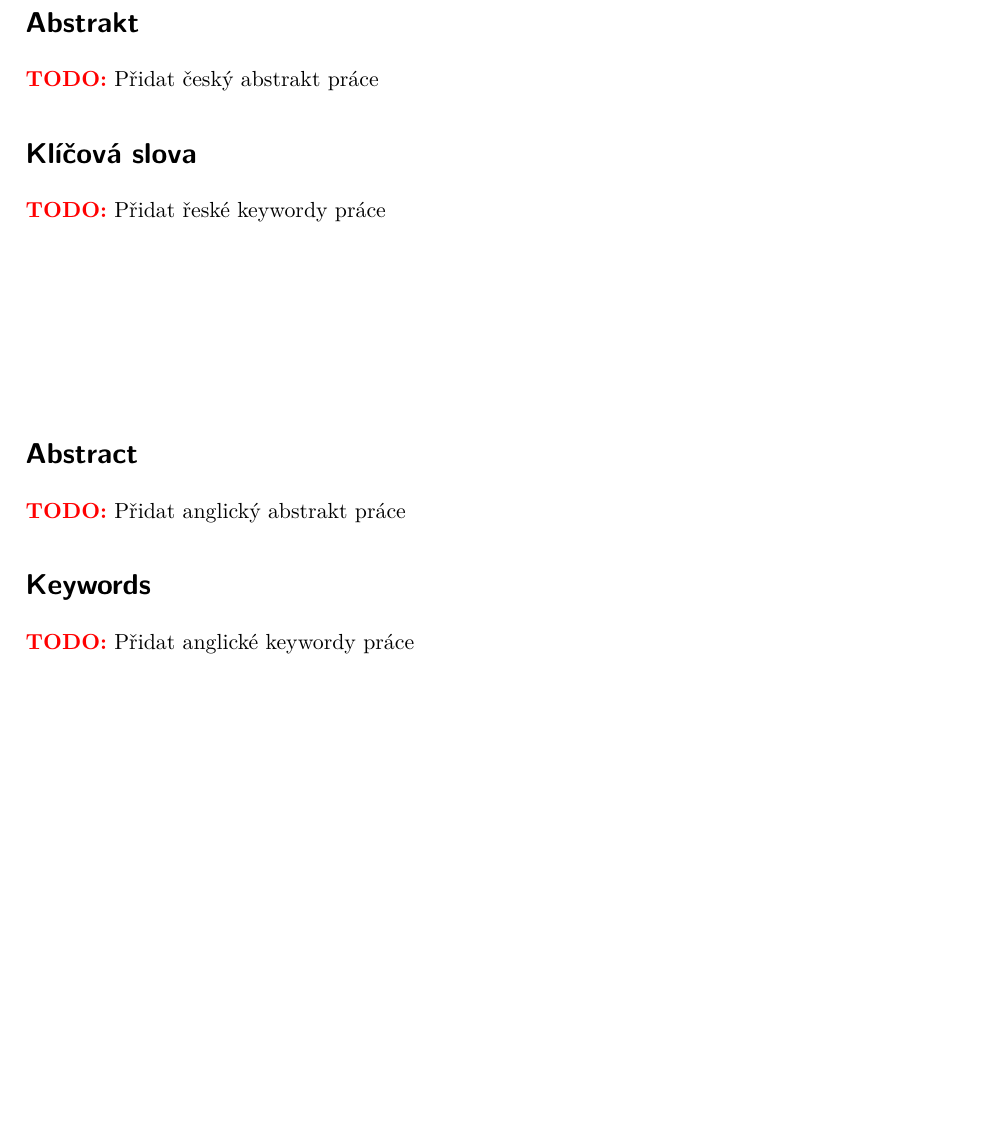
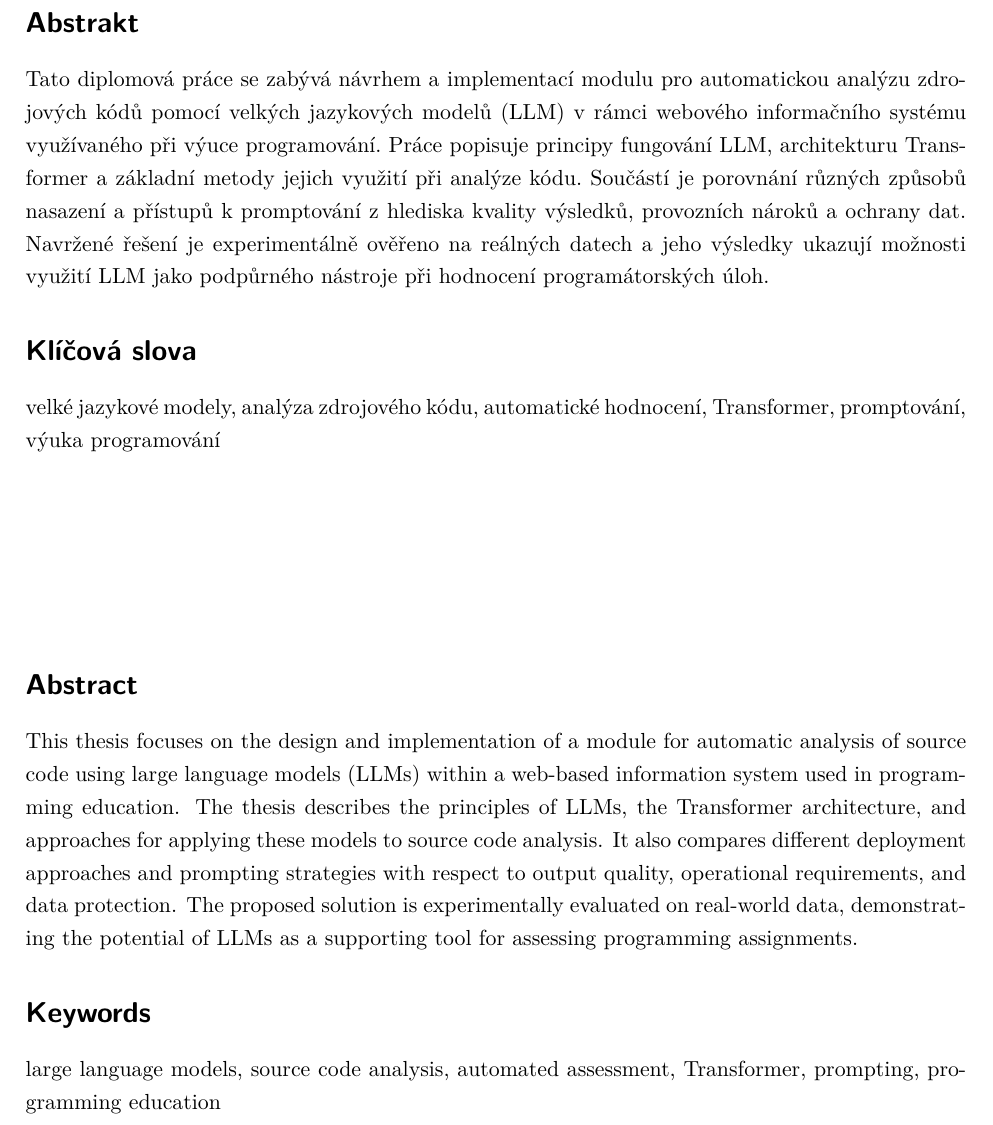
Before and after one commit to Firestone82/Master-Thesis, a LaTeX thesis (src/main.tex): part of page 4 of 69, cut so that both start at the same text, the shorter picture padded with empty space. Compiled offline with XeLaTeX.

Commit message:
Write abstracts

```diff
--- a/src/main.tex
+++ b/src/main.tex
@@ -46,12 +46,21 @@
 
 \ThesisAssignmentFileName{resources/ThesisSpecification_MIK0486.pdf}
 
-% TODO: Add abstracts and keywords
-\CzechAbstract{\TODO{Přidat český abstrakt práce}}
-\CzechKeywords{\TODO{Přidat řeské keywordy práce}}
+\CzechAbstract{
+    Tato diplomová práce se zabývá návrhem a implementací modulu pro automatickou analýzu zdrojových kódů pomocí velkých jazykových modelů (LLM) v rámci webového informačního systému využívaného při výuce programování.
+    Práce popisuje principy fungování LLM, architekturu Transformer a základní metody jejich využití při analýze kódu.
+    Součástí je porovnání různých způsobů nasazení a přístupů k promptování z hlediska kvality výsledků, provozních nároků a ochrany dat.
+    Navržené řešení je experimentálně ověřeno na reálných datech a jeho výsledky ukazují možnosti využití LLM jako podpůrného nástroje při hodnocení programátorských úloh.
+}
+\CzechKeywords{velké jazykové modely, analýza zdrojového kódu, automatické hodnocení, Transformer, promptování, výuka programování}
 
-\EnglishAbstract{\TODO{Přidat anglický abstrakt práce}}
-\EnglishKeywords{\TODO{Přidat anglické keywordy práce}}
+\EnglishAbstract{
+    This thesis focuses on the design and implementation of a module for automatic analysis of source code using large language models (LLMs) within a web-based information system used in programming education.
+    The thesis describes the principles of LLMs, the Transformer architecture, and approaches for applying these models to source code analysis.
+    It also compares different deployment approaches and prompting strategies with respect to output quality, operational requirements, and data protection.
+    The proposed solution is experimentally evaluated on real-world data, demonstrating the potential of LLMs as a supporting tool for assessing programming assignments.
+}
+\EnglishKeywords{large language models, source code analysis, automated assessment, Transformer, prompting, programming education}
 
 % TODO: Add acronyms used in the thesis
 \AddAcronym{LLM}{Large Language Model}
@@ -64,7 +73,7 @@
 \AddAcronym{RNN}{Recurrent Neural Network}
 \AddAcronym{GPT}{Generative Pre-trained Transformer}
 
-\Acknowledgement{Rád bych na tomto místě poděkoval svému vedoucímu práce Mgr. Ing. Michalu Krumniklovi, Ph.D. za odborné vedení, cenné rady a trpělivost při konzultacích v~průběhu celé práce. Dále děkuji kolegům, kteří se podíleli na hodnocení výstupů jazykových modelů a svými připomínkami přispěli k~získání objektivnějších výsledků experimentálního ověření.}
+\Acknowledgement{Rád bych na tomto místě poděkoval svému vedoucímu práce Mgr. Ing. Michalu Krumniklovi, Ph.D. za odborné vedení, cenné rady a trpělivost při konzultacích v průběhu celé práce. Dále děkuji kolegům, kteří se podíleli na hodnocení výstupů jazykových modelů a svými připomínkami přispěli k získání objektivnějších výsledků experimentálního ověření.}
 
 \addbibresource{resources/sauce.bib}
 
```
